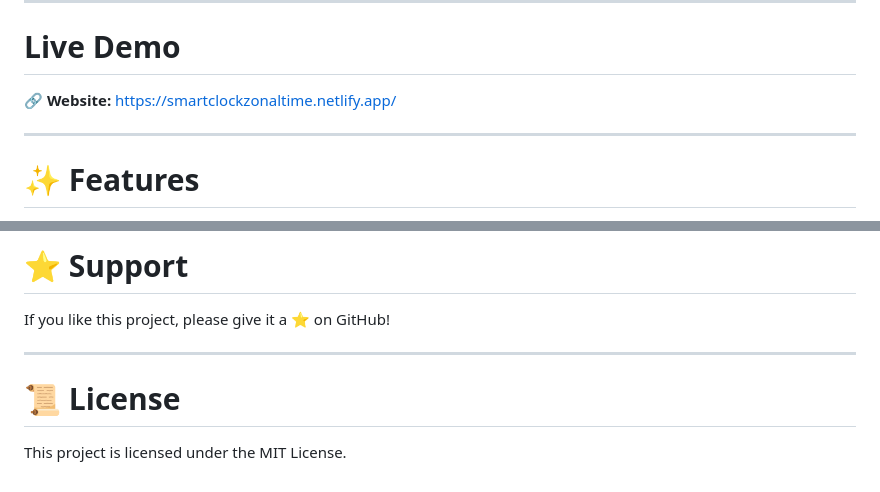
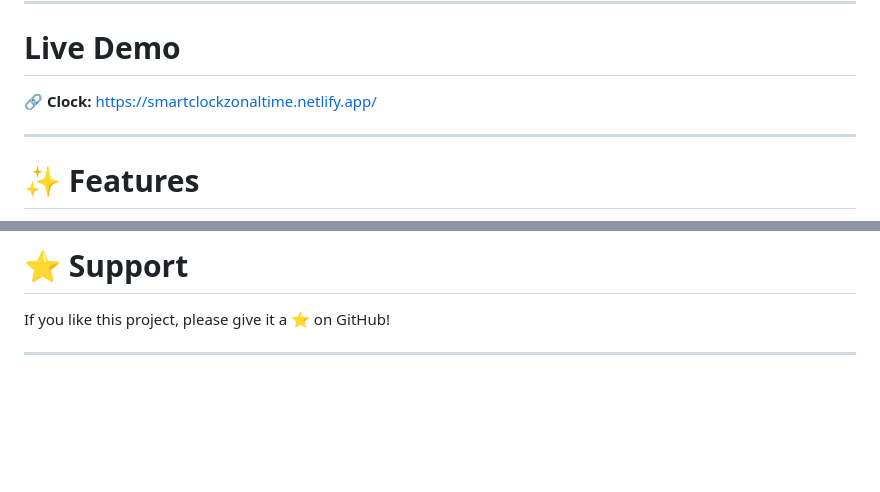
Before and after one commit to Coder-Dipan/Smart-Clock, a Markdown page: README.md, 2 parts joined by grey strips. Drawn GitHub-style; blank space fills up the shorter version.

```diff
--- a/README.md
+++ b/README.md
@@ -32,7 +32,7 @@ This project helped me gain practical experience with:
 
 # Live Demo
 
-🔗 **Website:** https://smartclockzonaltime.netlify.app/
+🔗 **Clock:** https://smartclockzonaltime.netlify.app/
 
 ---
 
@@ -264,7 +264,3 @@ LinkedIn: https://linkedin.com/in/your-profile
 If you like this project, please give it a ⭐ on GitHub!
 
 ---
-
-# 📜 License
-
-This project is licensed under the MIT License.
```
